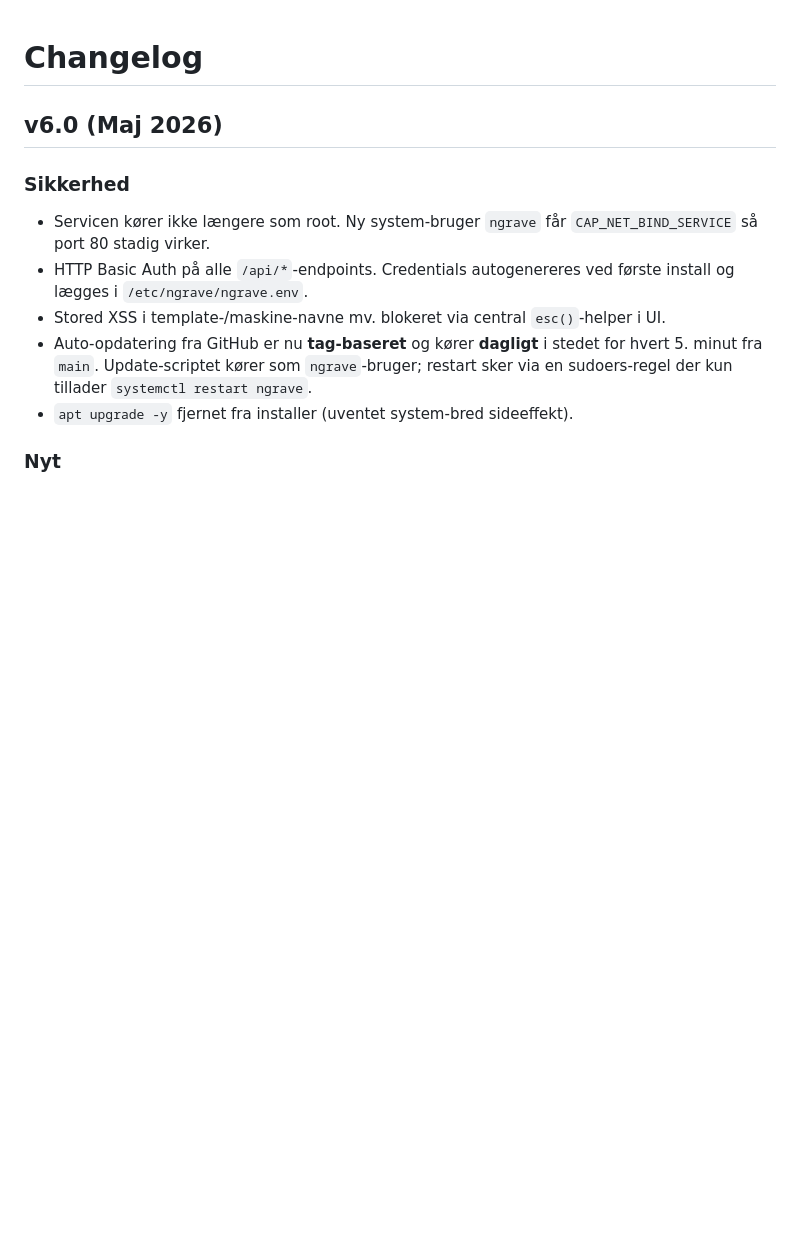
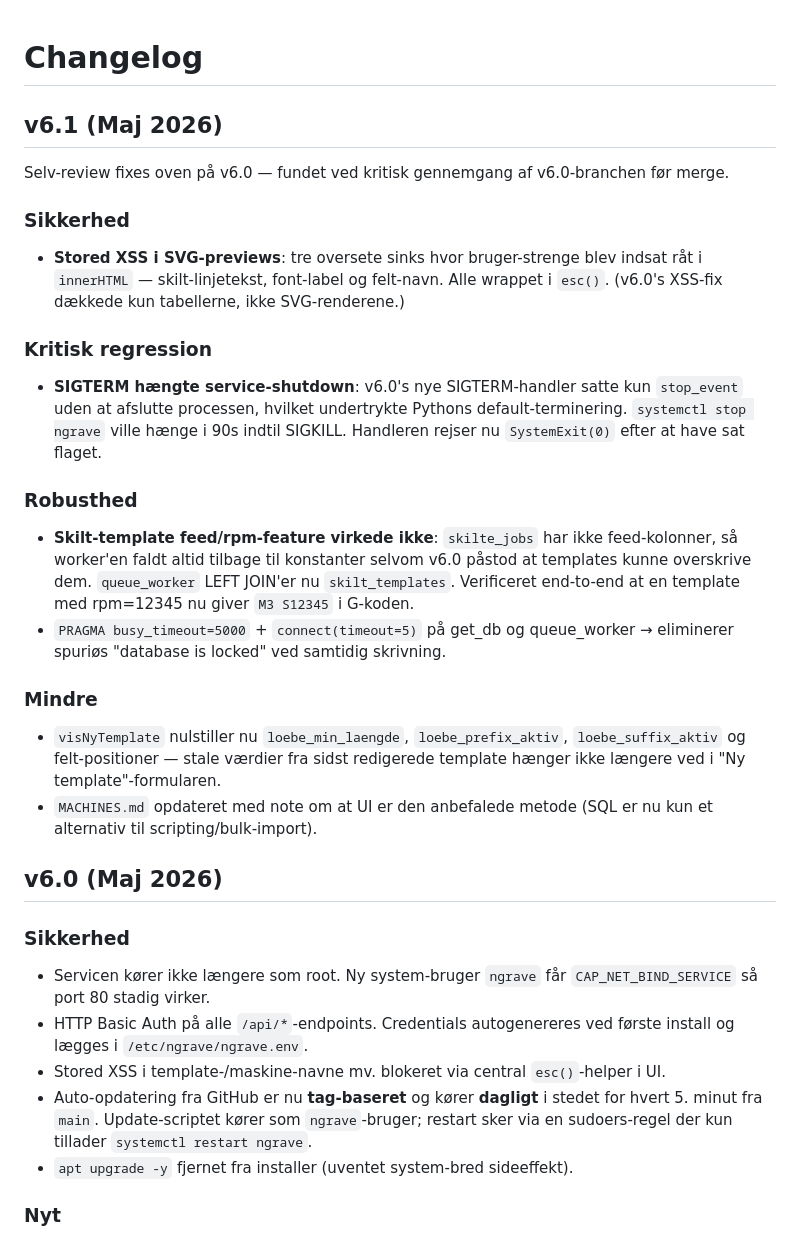
Before and after one commit to GregersK/debian-ngrave, a Markdown page: CHANGELOG.md, the part around the change. Rendered like a GitHub page; blank space fills up the shorter version.

Commit message:
Bump version til v6.1 + dokumenter selv-review fixes
- CHANGELOG.md: ny v6.1-sektion der opsummerer fixes fra commit 53236f2
  (SIGTERM-regression, 3 XSS-huller i SVG-previews, skilt-feed feature
  der ikke virkede, busy_timeout, visNyTemplate cleanup, MACHINES.md note).
- README.md: peger på MACHINES.md for bulk-import-scripting.

```diff
--- a/CHANGELOG.md
+++ b/CHANGELOG.md
@@ -1,4 +1,22 @@
 # Changelog
+
+## v6.1 (Maj 2026)
+
+Selv-review fixes oven på v6.0 — fundet ved kritisk gennemgang af v6.0-branchen før merge.
+
+### Sikkerhed
+- **Stored XSS i SVG-previews**: tre oversete sinks hvor bruger-strenge blev indsat råt i `innerHTML` — skilt-linjetekst, font-label og felt-navn. Alle wrappet i `esc()`. (v6.0's XSS-fix dækkede kun tabellerne, ikke SVG-renderene.)
+
+### Kritisk regression
+- **SIGTERM hængte service-shutdown**: v6.0's nye SIGTERM-handler satte kun `stop_event` uden at afslutte processen, hvilket undertrykte Pythons default-terminering. `systemctl stop ngrave` ville hænge i 90s indtil SIGKILL. Handleren rejser nu `SystemExit(0)` efter at have sat flaget.
+
+### Robusthed
+- **Skilt-template feed/rpm-feature virkede ikke**: `skilte_jobs` har ikke feed-kolonner, så worker'en faldt altid tilbage til konstanter selvom v6.0 påstod at templates kunne overskrive dem. `queue_worker` LEFT JOIN'er nu `skilt_templates`. Verificeret end-to-end at en template med rpm=12345 nu giver `M3 S12345` i G-koden.
+- `PRAGMA busy_timeout=5000` + `connect(timeout=5)` på get_db og queue_worker → eliminerer spuriøs "database is locked" ved samtidig skrivning.
+
+### Mindre
+- `visNyTemplate` nulstiller nu `loebe_min_laengde`, `loebe_prefix_aktiv`, `loebe_suffix_aktiv` og felt-positioner — stale værdier fra sidst redigerede template hænger ikke længere ved i "Ny template"-formularen.
+- `MACHINES.md` opdateret med note om at UI er den anbefalede metode (SQL er nu kun et alternativ til scripting/bulk-import).
 
 ## v6.0 (Maj 2026)
 
```
Also changed, not shown: README.md (+1 -1 lines).
